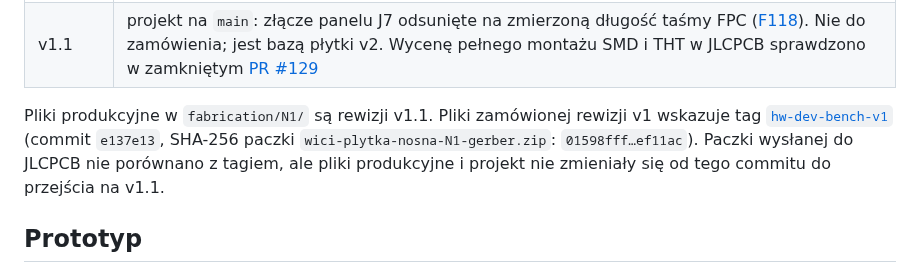
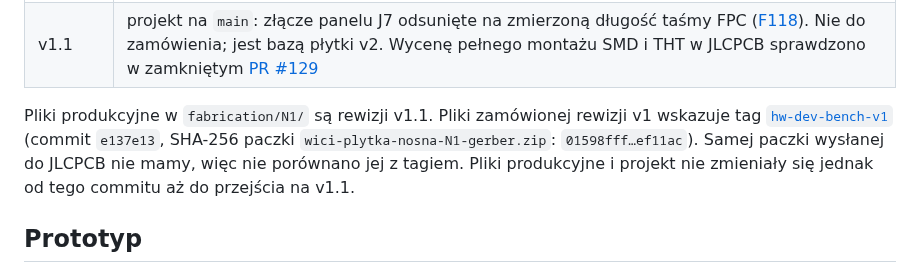
Before and after one commit to tmierzwa/WICI, a Markdown page: hardware/dev-bench/README.md, the part around the change. Rendered like a GitHub page.

Commit message:
README płytek: prostszy opis tagów zamówień
Co-Authored-By: Claude Opus 5.5 <noreply@anthropic.com>
Signed-off-by: Tomek Mierzwa <16899265+tmierzwa@users.noreply.github.com>

```diff
--- a/hardware/dev-bench/README.md
+++ b/hardware/dev-bench/README.md
@@ -9,7 +9,7 @@ Płytka v1 (dawniej płytka nośna N1) łączy kupione moduły w prototyp stacji
 | v1 | 5 płytek z JLCPCB zamówionych 2026-10-10, w tym 2 z montażem SMD ([zamówienie](przed-produkcja.md#zamówienie-2026-10-10-l0)). Dwie zmontowane płytki są w montażu u wykonawcy jako prototypy ([zlecenie](../l0-diagnostic/ZLECENIE.md)); trzy są gołe. Panel nie mieści się na v1 w obrysie z opisu płytki (F118); sposób ułożenia podaje krok 7 [uruchomienia](uruchomienie.md#montaż). R12 wymienia się przy montażu na 1 kΩ |
 | v1.1 | projekt na `main`: złącze panelu J7 odsunięte na zmierzoną długość taśmy FPC ([F118](../../docs/review.md)). Nie do zamówienia; jest bazą płytki v2. Wycenę pełnego montażu SMD i THT w JLCPCB sprawdzono w zamkniętym [PR #129](https://github.com/tmierzwa/WICI/pull/129) |
 
-Pliki produkcyjne w `fabrication/N1/` są rewizji v1.1. Pliki zamówionej rewizji v1 wskazuje tag [`hw-dev-bench-v1`](https://github.com/tmierzwa/WICI/tree/hw-dev-bench-v1/hardware/dev-bench/fabrication/N1) (commit `e137e13`, SHA-256 paczki `wici-plytka-nosna-N1-gerber.zip`: `01598fff…ef11ac`). Paczki wysłanej do JLCPCB nie porównano z tagiem, ale pliki produkcyjne i projekt nie zmieniały się od tego commitu do przejścia na v1.1.
+Pliki produkcyjne w `fabrication/N1/` są rewizji v1.1. Pliki zamówionej rewizji v1 wskazuje tag [`hw-dev-bench-v1`](https://github.com/tmierzwa/WICI/tree/hw-dev-bench-v1/hardware/dev-bench/fabrication/N1) (commit `e137e13`, SHA-256 paczki `wici-plytka-nosna-N1-gerber.zip`: `01598fff…ef11ac`). Samej paczki wysłanej do JLCPCB nie mamy, więc nie porównano jej z tagiem. Pliki produkcyjne i projekt nie zmieniały się jednak od tego commitu aż do przejścia na v1.1.
 
 ## Prototyp
 
```
Also changed, not shown: hardware/przetwornica-3v3/README.md (+1 -1 lines).
